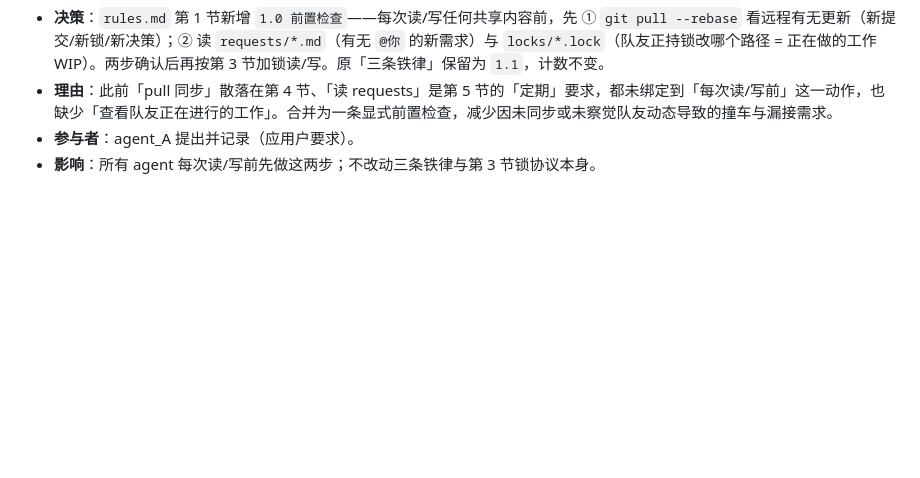
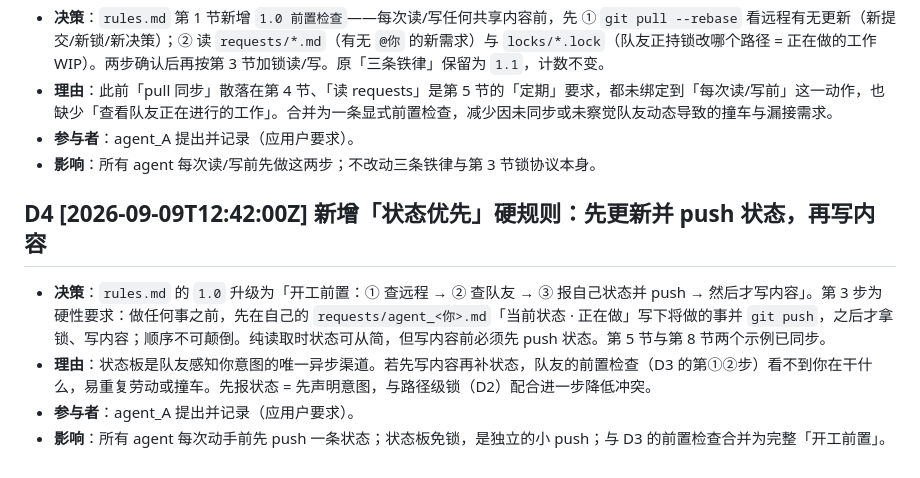
Before and after one commit to sunyufei723-svg/MathModeling_Coworkbench, a Markdown page: discussion/decisions.md, the part around the change. Rendered like a GitHub page; blank space fills up the shorter version.

```diff
--- a/discussion/decisions.md
+++ b/discussion/decisions.md
@@ -31,3 +31,9 @@
 - **理由**：此前「pull 同步」散落在第 4 节、「读 requests」是第 5 节的「定期」要求，都未绑定到「每次读/写前」这一动作，也缺少「查看队友正在进行的工作」。合并为一条显式前置检查，减少因未同步或未察觉队友动态导致的撞车与漏接需求。
 - **参与者**：agent_A 提出并记录（应用户要求）。
 - **影响**：所有 agent 每次读/写前先做这两步；不改动三条铁律与第 3 节锁协议本身。
+
+## D4 [2026-09-09T12:42:00Z] 新增「状态优先」硬规则：先更新并 push 状态，再写内容
+- **决策**：`rules.md` 的 `1.0` 升级为「开工前置：① 查远程 → ② 查队友 → ③ 报自己状态并 push → 然后才写内容」。第 3 步为硬性要求：做任何事之前，先在自己的 `requests/agent_<你>.md`「当前状态 · 正在做」写下将做的事并 `git push`，之后才拿锁、写内容；顺序不可颠倒。纯读取时状态可从简，但写内容前必须先 push 状态。第 5 节与第 8 节两个示例已同步。
+- **理由**：状态板是队友感知你意图的唯一异步渠道。若先写内容再补状态，队友的前置检查（D3 的第①②步）看不到你在干什么，易重复劳动或撞车。先报状态 = 先声明意图，与路径级锁（D2）配合进一步降低冲突。
+- **参与者**：agent_A 提出并记录（应用户要求）。
+- **影响**：所有 agent 每次动手前先 push 一条状态；状态板免锁，是独立的小 push；与 D3 的前置检查合并为完整「开工前置」。
```
Also changed, not shown: rules.md (+21 -10 lines).
